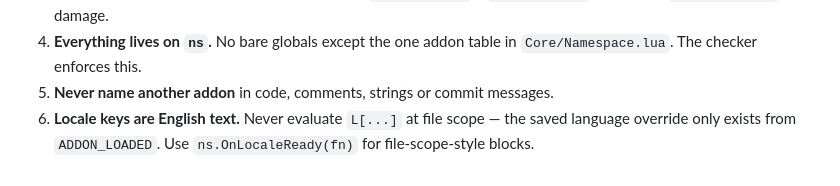
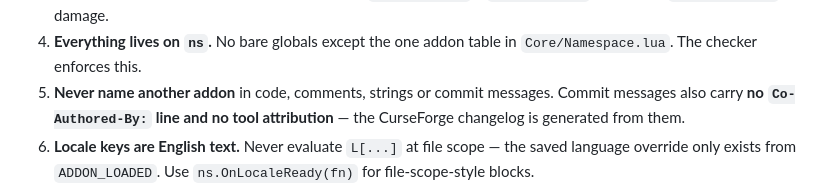
Before and after one commit to mrvulo/VuloForeverUI, a Markdown page: CLAUDE.md, the part around the change. Rendered like a GitHub page.

Commit message:
Commit-Messages ohne Attributionszeile
Der CurseForge-Changelog wird aus den Commit-Messages gebaut, also landet
alles darin auch auf der Projektseite. Die Regel steht jetzt neben dem
Verbot fremder Addon-Namen, und die beiden Plaene, die das Gegenteil
vorgeschrieben hatten, sagen es nun ebenso.

```diff
--- a/CLAUDE.md
+++ b/CLAUDE.md
@@ -28,6 +28,8 @@ the full retail 12.x in-combat addon restrictions, with Classic-style art and a
 4. **Everything lives on `ns`.** No bare globals except the one addon table in
    `Core/Namespace.lua`. The checker enforces this.
 5. **Never name another addon** in code, comments, strings or commit messages.
+   Commit messages also carry **no `Co-Authored-By:` line and no tool attribution** —
+   the CurseForge changelog is generated from them.
 6. **Locale keys are English text.** Never evaluate `L[...]` at file scope — the saved
    language override only exists from `ADDON_LOADED`. Use `ns.OnLocaleReady(fn)` for
    file-scope-style blocks.
```
Also changed, not shown: 2 other files.
